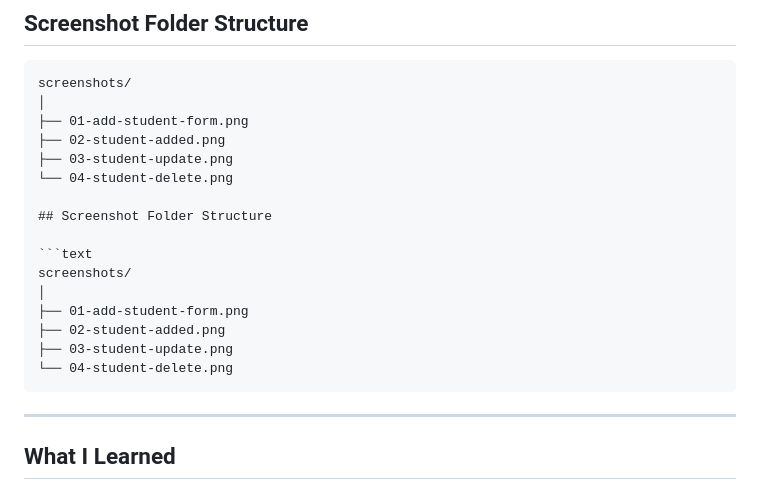
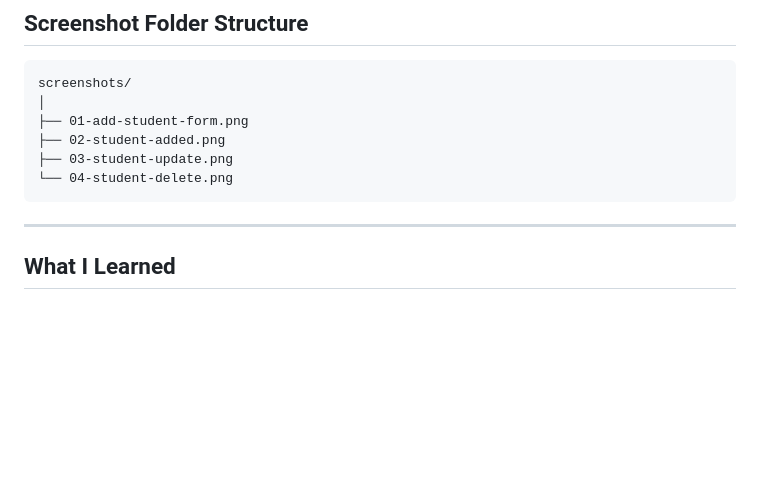
Before and after one commit to GudaGangothri/student-management-rest-api, a Markdown page: README.md, the part around the change. GitHub-like rendering; blank space fills up the shorter version.

````diff
--- a/README.md
+++ b/README.md
@@ -753,18 +753,7 @@ screenshots/
 ├── 02-student-added.png
 ├── 03-student-update.png
 └── 04-student-delete.png
-
-## Screenshot Folder Structure
-
-```text
-screenshots/
-│
-├── 01-add-student-form.png
-├── 02-student-added.png
-├── 03-student-update.png
-└── 04-student-delete.png
 ```
-
 ---
 
 ## What I Learned
````
